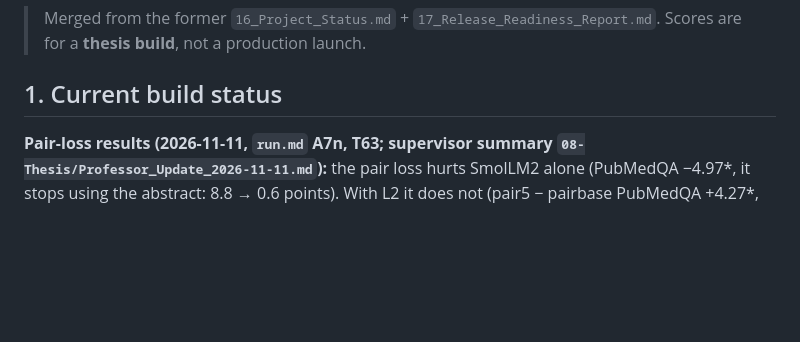
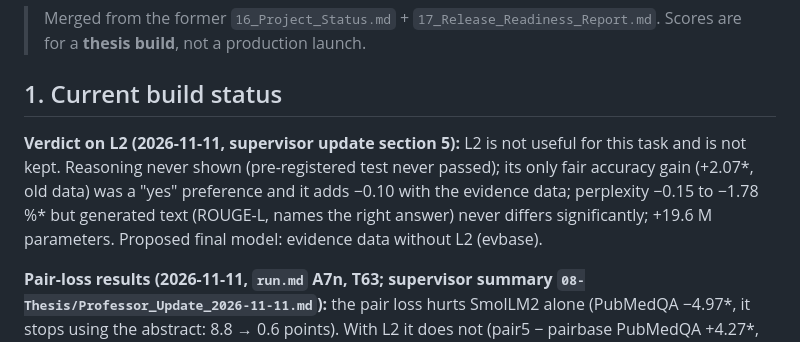
Before and after one commit to N0t-Harshil/Ekdant-LLM, a Markdown page: 01-Introduction/STATUS.md, the part around the change. GitHub-like rendering; blank space fills up the shorter version.

```diff
--- a/01-Introduction/STATUS.md
+++ b/01-Introduction/STATUS.md
@@ -3,6 +3,8 @@
 > Merged from the former `16_Project_Status.md` + `17_Release_Readiness_Report.md`. Scores are for a **thesis build**, not a production launch.
 
 ## 1. Current build status
+
+**Verdict on L2 (2026-11-11, supervisor update section 5):** L2 is not useful for this task and is not kept. Reasoning never shown (pre-registered test never passed); its only fair accuracy gain (+2.07\*, old data) was a "yes" preference and it adds −0.10 with the evidence data; perplexity −0.15 to −1.78 %\* but generated text (ROUGE-L, names the right answer) never differs significantly; +19.6 M parameters. Proposed final model: evidence data without L2 (evbase).
 
 **Pair-loss results (2026-11-11, `run.md` A7n, T63; supervisor summary `08-Thesis/Professor_Update_2026-11-11.md`):** the pair loss hurts SmolLM2 alone (PubMedQA −4.97\*, it stops using the abstract: 8.8 → 0.6 points). With L2 it does not (pair5 − pairbase PubMedQA +4.27\*, uses the abstract +4.43\*, follows the evidence +1.02 n.s.), but switching L2 off leaves pair5's score unchanged, so L2 protected the backbone during training and does not compute the answer. Not kept; no model beats evbase / ev5. **No experiment so far shows L2 reasoning better.**
 
```
Also changed, not shown: 08-Thesis/Professor_Update_2026-11-11.md (+27 -7 lines).
